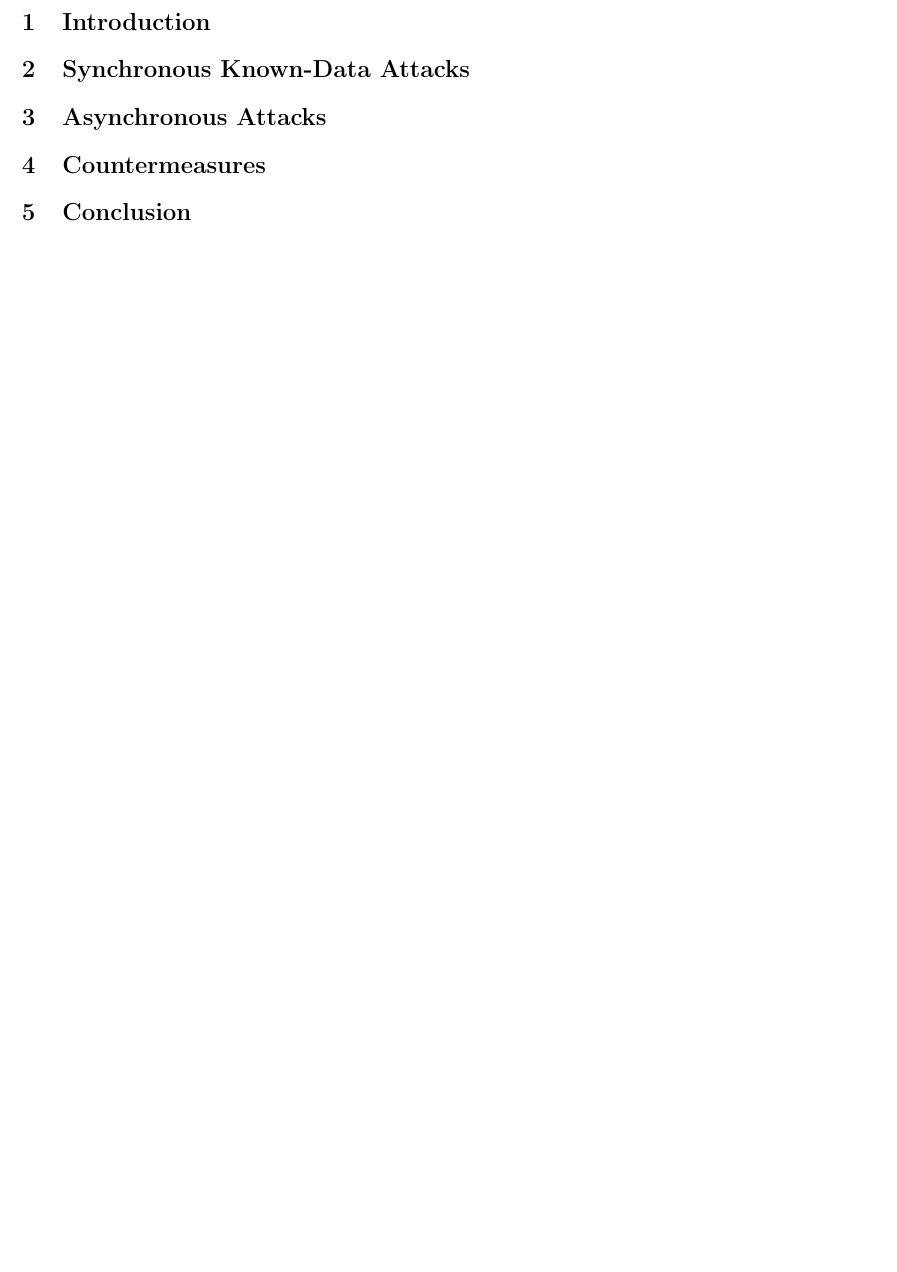
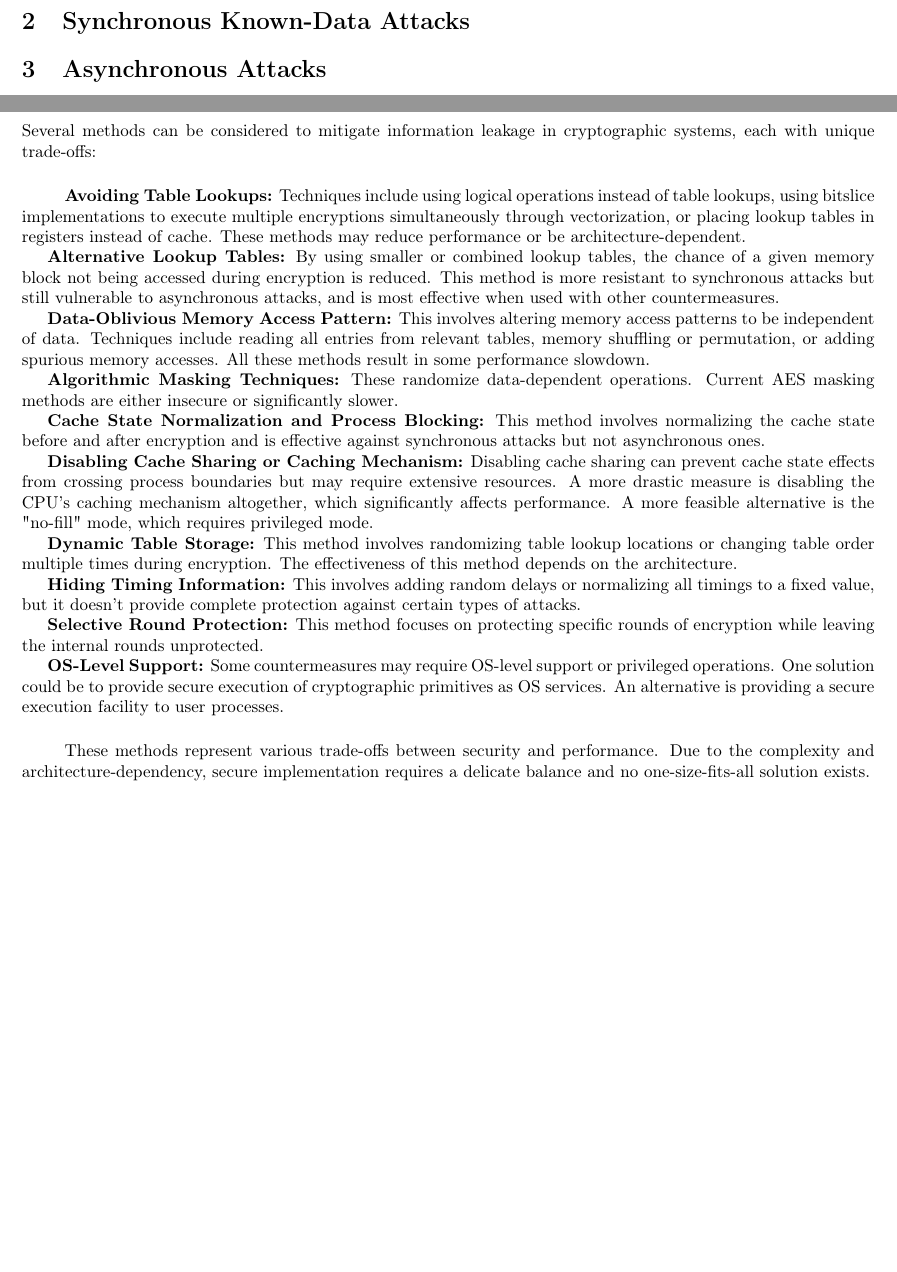
Before and after one commit to lukaskaibel/Computer-Security-SS23, a LaTeX document (Project_3/report.tex, which reads Project_3/countermeasures.tex): part of page 2 of 2 before the commit and two parts of pages 2 and 3 of 4 after it, the two joined at a grey line, cut at the place of the change, the shorter picture padded with empty space. Compiled offline with pdfLaTeX.

Commit message:
Added Rough Draft of Countermeasures Section

```diff
--- /dev/null
+++ b/Project_3/countermeasures.tex
@@ -0,0 +1,27 @@
+\section{Countermeasures}
+
+Several methods can be considered to mitigate information leakage in cryptographic systems, each with unique trade-offs:
+
+\paragraph{}
+\textbf{Avoiding Table Lookups:} Techniques include using logical operations instead of table lookups, using bitslice implementations to execute multiple encryptions simultaneously through vectorization, or placing lookup tables in registers instead of cache. These methods may reduce performance or be architecture-dependent.
+
+\textbf{Alternative Lookup Tables:} By using smaller or combined lookup tables, the chance of a given memory block not being accessed during encryption is reduced. This method is more resistant to synchronous attacks but still vulnerable to asynchronous attacks, and is most effective when used with other countermeasures.
+
+\textbf{Data-Oblivious Memory Access Pattern:} This involves altering memory access patterns to be independent of data. Techniques include reading all entries from relevant tables, memory shuffling or permutation, or adding spurious memory accesses. All these methods result in some performance slowdown.
+
+\textbf{Algorithmic Masking Techniques:} These randomize data-dependent operations. Current AES masking methods are either insecure or significantly slower.
+
+\textbf{Cache State Normalization and Process Blocking:} This method involves normalizing the cache state before and after encryption and is effective against synchronous attacks but not asynchronous ones.
+
+\textbf{Disabling Cache Sharing or Caching Mechanism:} Disabling cache sharing can prevent cache state effects from crossing process boundaries but may require extensive resources. A more drastic measure is disabling the CPU's caching mechanism altogether, which significantly affects performance. A more feasible alternative is the "no-fill" mode, which requires privileged mode.
+
+\textbf{Dynamic Table Storage:} This method involves randomizing table lookup locations or changing table order multiple times during encryption. The effectiveness of this method depends on the architecture.
+
+\textbf{Hiding Timing Information:} This involves adding random delays or normalizing all timings to a fixed value, but it doesn't provide complete protection against certain types of attacks.
+
+\textbf{Selective Round Protection:} This method focuses on protecting specific rounds of encryption while leaving the internal rounds unprotected.
+
+\textbf{OS-Level Support:} Some countermeasures may require OS-level support or privileged operations. One solution could be to provide secure execution of cryptographic primitives as OS services. An alternative is providing a secure execution facility to user processes.
+
+\paragraph{}
+These methods represent various trade-offs between security and performance. Due to the complexity and architecture-dependency, secure implementation requires a delicate balance and no one-size-fits-all solution exists.
--- a/Project_3/report.tex
+++ b/Project_3/report.tex
@@ -1,13 +1,11 @@
 \documentclass{article}
 
 % Packages
-\usepackage[utf8]{inputenc} % Encoding of the document
-\usepackage[T1]{fontenc} % Font encoding
-\usepackage[margin=2cm]{geometry} % Page margins
-\usepackage{titlesec} % Customizing section titles
-\usepackage{lipsum} % Example text (remove this line)
+\usepackage[utf8]{inputenc}
+\usepackage[T1]{fontenc}
+\usepackage[margin=2cm]{geometry}
+\usepackage{titlesec}
 
-% Customizing section titles (optional)
 \titleformat{\chapter}[display]
   {\normalfont\huge\bfseries}{\chaptertitlename\ \thechapter}{20pt}{\Huge}
 \titlespacing*{\chapter}{0pt}{-20pt}{40pt}
@@ -37,7 +34,7 @@
 
 % More chapters, sections, and content
 
-\section{Countermeasures}
+\include{countermeasures}
 
 % More chapters, sections, and content
 
```
Also changed, not shown: Project_3/report.pdf (added), Project_3/report.tex (1 more changed lines).
